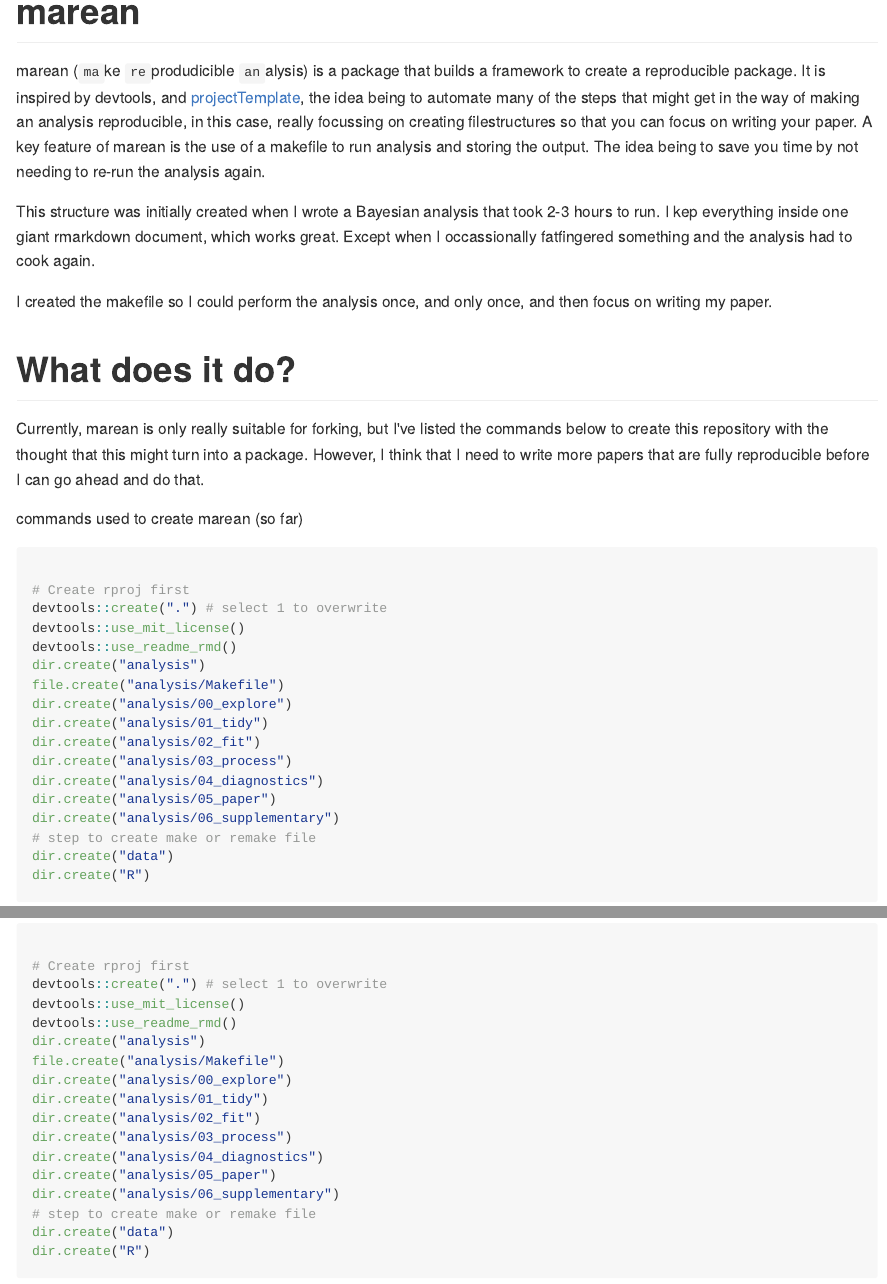
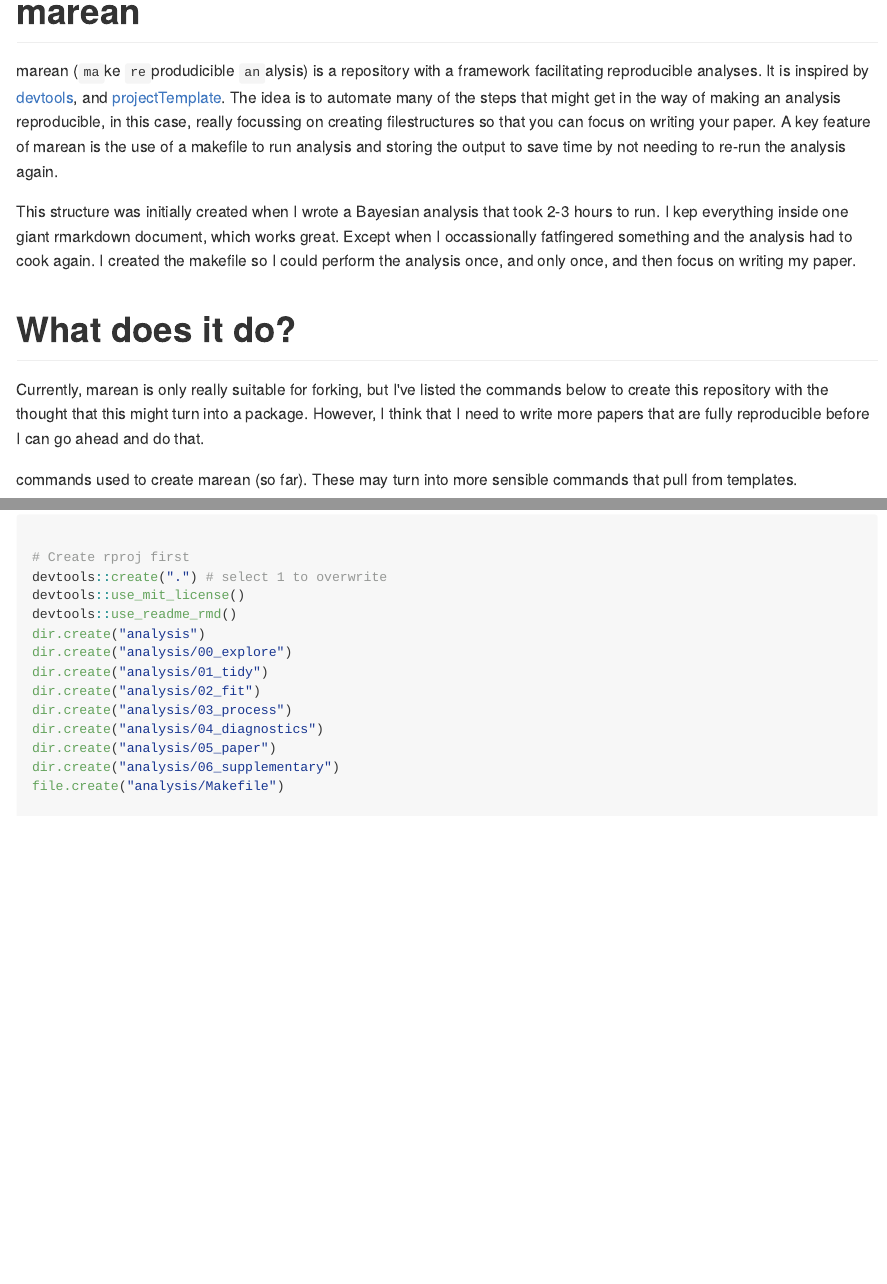
Before and after one commit to njtierney/marean, an R Markdown document (README.Rmd): the page in a window 1100 px wide, from its top, and a second part further down, joined at a grey line. The pictures show the output file README.md that the author committed with the source, drawn offline in the style of GitHub.

Commit message:
marean is not a package yet, it is a repository.

````diff
--- a/README.Rmd
+++ b/README.Rmd
@@ -5,11 +5,9 @@
 <!-- README.md is generated from README.Rmd. Please edit that file -->
 # marean
 
-marean (`ma`ke `re`produdicible `an`alysis) is a package that builds a framework to create a reproducible package. It is inspired by devtools, and [projectTemplate](http://projecttemplate.net/), the idea being to automate many of the steps that might get in the way of making an analysis reproducible, in this case, really focussing on creating filestructures so that you can focus on writing your paper. A key feature of marean is the use of a makefile to run analysis and storing the output. The idea being to save you time by not needing to re-run the analysis again.
+marean (`ma`ke `re`produdicible `an`alysis) is a repository with a framework facilitating reproducible analyses. It is inspired by [devtools](https://github.com/hadley/devtools), and [projectTemplate](http://projecttemplate.net/). The idea is to automate many of the steps that might get in the way of making an analysis reproducible, in this case, really focussing on creating filestructures so that you can focus on writing your paper. A key feature of marean is the use of a makefile to run analysis and storing the output to save time by not needing to re-run the analysis again.
 
-This structure was initially created when I wrote a Bayesian analysis that took 2-3 hours to run. I kep everything inside one giant rmarkdown document, which works great. Except when I occassionally fatfingered something and the analysis had to cook again.
-
-I created the makefile so I could perform the analysis once, and only once, and then focus on writing my paper.
+This structure was initially created when I wrote a Bayesian analysis that took 2-3 hours to run. I kep everything inside one giant rmarkdown document, which works great. Except when I occassionally fatfingered something and the analysis had to cook again. I created the makefile so I could perform the analysis once, and only once, and then focus on writing my paper.
 
 # What does it do?
 
@@ -28,7 +26,8 @@
 )
 ```
 
-commands used to create marean (so far)
+commands used to create marean (so far). These may turn into more sensible commands that pull from templates.
+
 ```{r eval = FALSE, echo = TRUE}
 
 # Create rproj first
````
Also changed, not shown: README.md.
